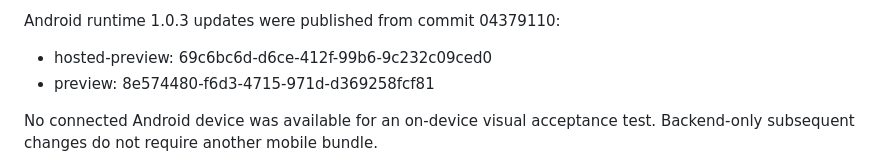
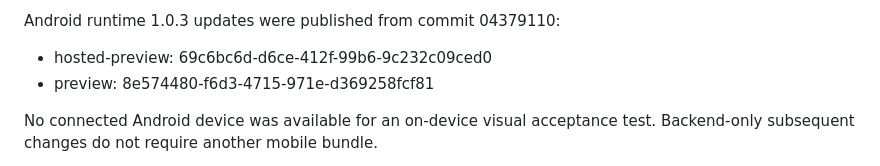
Before and after one commit to TeeJay-EasyPay/Trader, a Markdown page: architecture/EXPERIMENT_RELEASE_RUNBOOK.md, the part around the change. GitHub-like rendering.

Commit message:
Correct verified Android update group identifier

```diff
--- a/architecture/EXPERIMENT_RELEASE_RUNBOOK.md
+++ b/architecture/EXPERIMENT_RELEASE_RUNBOOK.md
@@ -108,7 +108,7 @@ Private experiment tables were migrated with RLS enabled.
 Android runtime 1.0.3 updates were published from commit 04379110:
 
 - hosted-preview: 69c6bc6d-d6ce-412f-99b6-9c232c09ced0
-- preview: 8e574480-f6d3-4715-971d-d369258fcf81
+- preview: 8e574480-f6d3-4715-971e-d369258fcf81
 
 No connected Android device was available for an on-device visual acceptance test.
 Backend-only subsequent changes do not require another mobile bundle.
```
